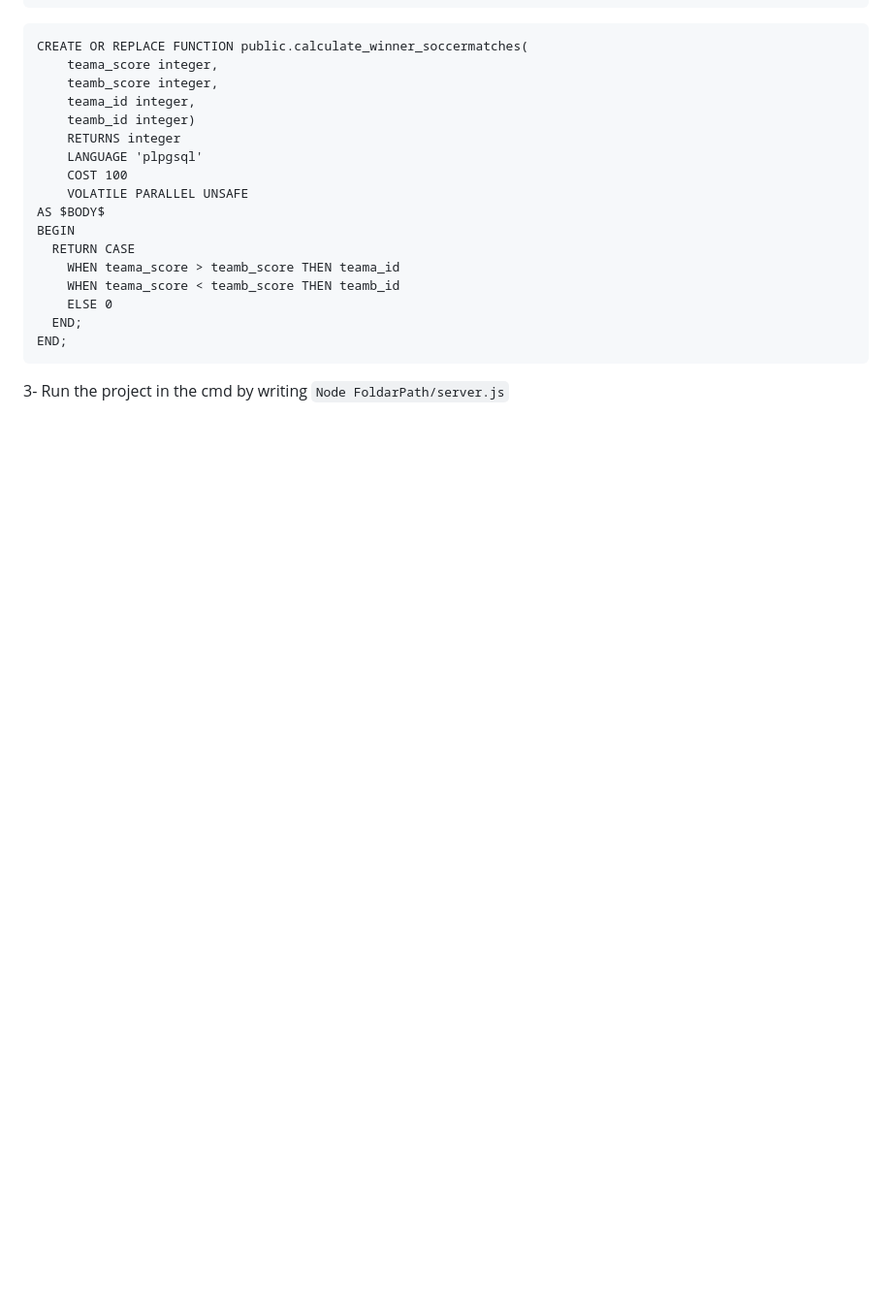
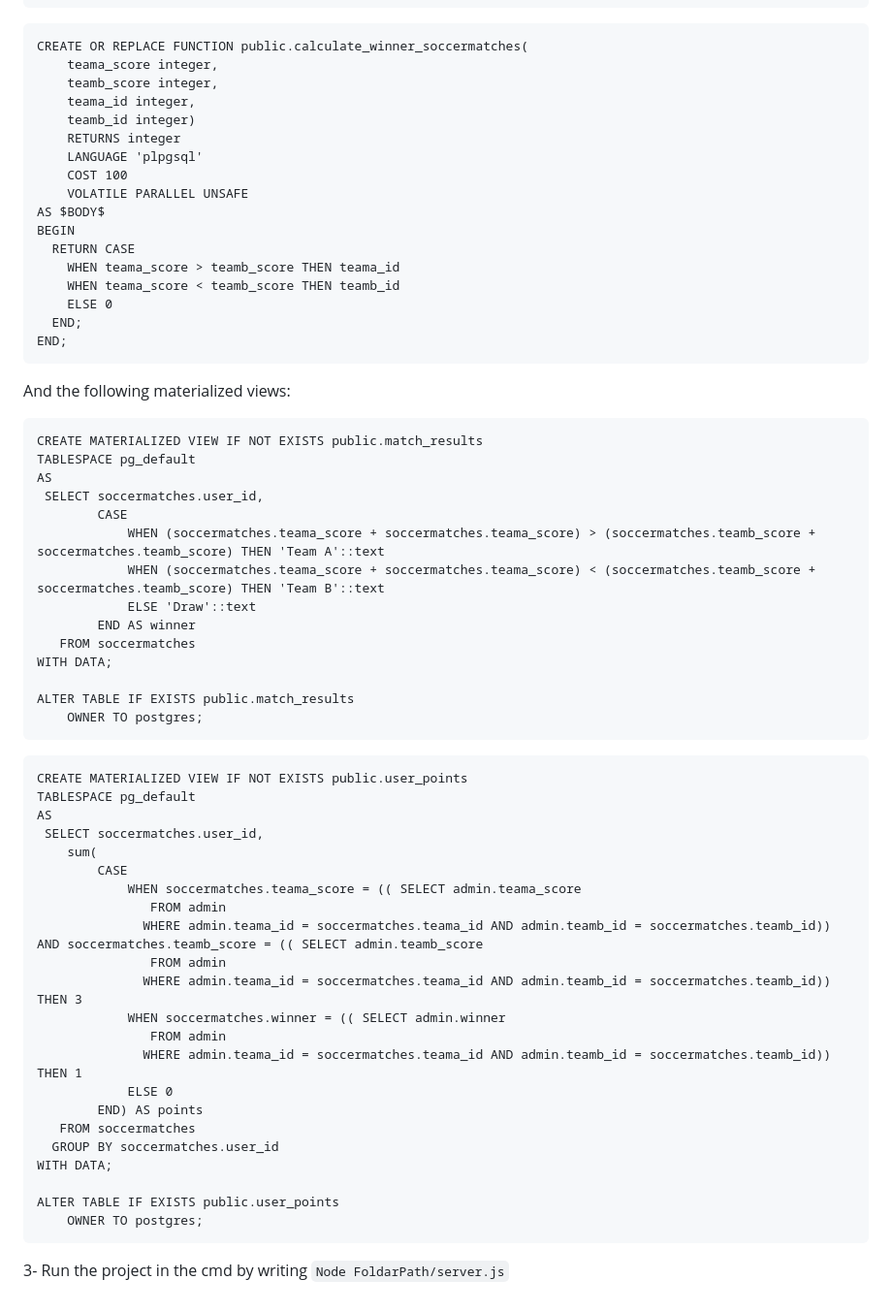
Before and after one commit to Nicola-Bdewi/World-Cup-2026-Predictions, a Markdown page: README.md, the part around one of its changes. Shown at 97% size. Drawn GitHub-style; blank space fills up the shorter version.

````diff
--- a/README.md
+++ b/README.md
@@ -166,6 +162,49 @@ BEGIN
   END;
 END;
 ```
+And the following materialized views:
+```
+CREATE MATERIALIZED VIEW IF NOT EXISTS public.match_results
+TABLESPACE pg_default
+AS
+ SELECT soccermatches.user_id,
+        CASE
+            WHEN (soccermatches.teama_score + soccermatches.teama_score) > (soccermatches.teamb_score + soccermatches.teamb_score) THEN 'Team A'::text
+            WHEN (soccermatches.teama_score + soccermatches.teama_score) < (soccermatches.teamb_score + soccermatches.teamb_score) THEN 'Team B'::text
+            ELSE 'Draw'::text
+        END AS winner
+   FROM soccermatches
+WITH DATA;
+
+ALTER TABLE IF EXISTS public.match_results
+    OWNER TO postgres;
+```
+```
+CREATE MATERIALIZED VIEW IF NOT EXISTS public.user_points
+TABLESPACE pg_default
+AS
+ SELECT soccermatches.user_id,
+    sum(
+        CASE
+            WHEN soccermatches.teama_score = (( SELECT admin.teama_score
+               FROM admin
+              WHERE admin.teama_id = soccermatches.teama_id AND admin.teamb_id = soccermatches.teamb_id)) AND soccermatches.teamb_score = (( SELECT admin.teamb_score
+               FROM admin
+              WHERE admin.teama_id = soccermatches.teama_id AND admin.teamb_id = soccermatches.teamb_id)) THEN 3
+            WHEN soccermatches.winner = (( SELECT admin.winner
+               FROM admin
+              WHERE admin.teama_id = soccermatches.teama_id AND admin.teamb_id = soccermatches.teamb_id)) THEN 1
+            ELSE 0
+        END) AS points
+   FROM soccermatches
+  GROUP BY soccermatches.user_id
+WITH DATA;
+
+ALTER TABLE IF EXISTS public.user_points
+    OWNER TO postgres;
+```
+
+
 
 3- Run the project in the cmd by writing
   ```Node FoldarPath/server.js```
````
Also changed, not shown: other parts of README.md (+2 -6 lines).
